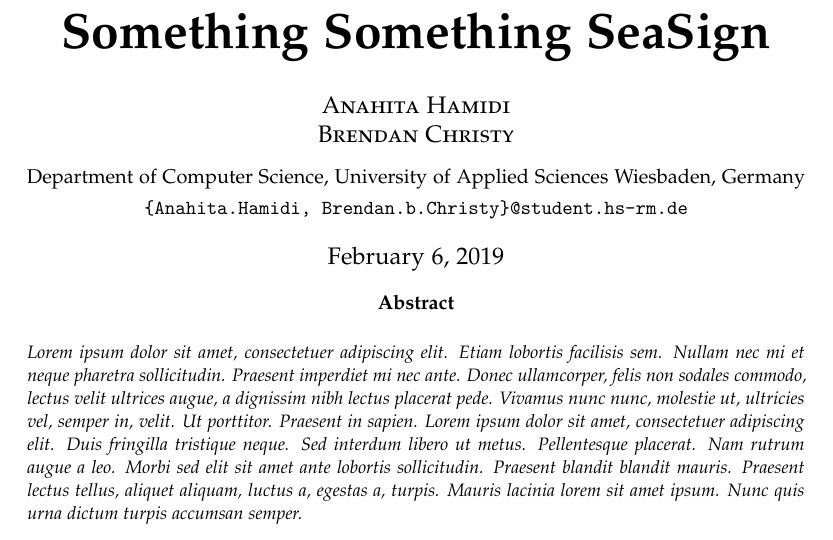
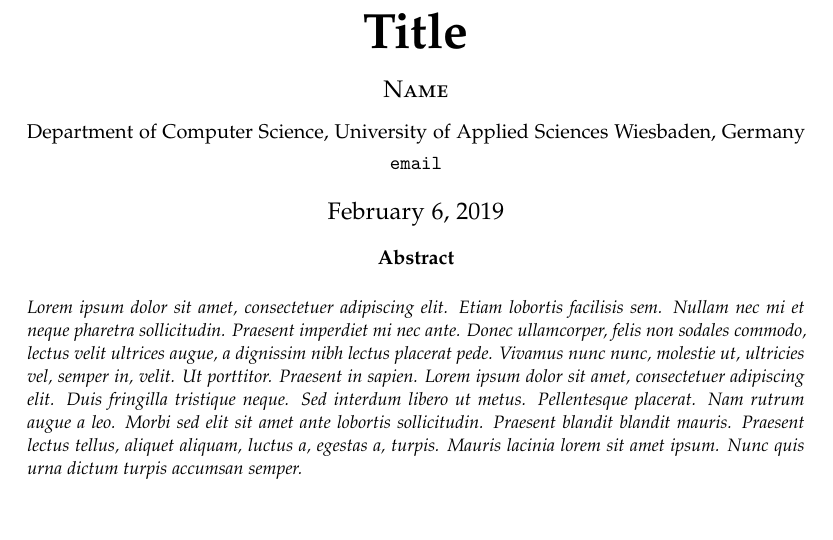
Before and after one commit to bitinvert/LatexTemplates, a LaTeX paper (Paper/main.tex): part of the page, cut at the place of the change. Compiled offline with XeLaTeX.

Commit message:
removing personal information

```diff
--- a/Paper/main.tex
+++ b/Paper/main.tex
@@ -51,13 +51,11 @@
 
 \pretitle{\begin{center}\Huge\bfseries} % Article title formatting
 \posttitle{\end{center}} % Article title closing formatting
-\title{Something Something SeaSign} % Article title
+\title{Title} % Article title
 \author{%
-\textsc{Anahita Hamidi} \and \textsc{Brendan Christy} \\[1ex]
-%\normalsize University of California \\ % Your institution
-%\normalsize \href{mailto:john@smith.com}{john@smith.com} % Your email address
+\textsc{Name} \\[1ex]
 \vspace{1pt} \normalsize Department of Computer Science, University of Applied Sciences Wiesbaden, Germany \\
-\vspace{1pt} \normalsize \texttt{\{Anahita.Hamidi, Brendan.b.Christy\}@student.hs-rm.de}
+\vspace{1pt} \normalsize \texttt{email}
 }
 \date{\today} % Leave empty to omit a date
 \renewcommand{\maketitlehookd}{%
```
Also changed, not shown: Paper/Paper.pdf.
